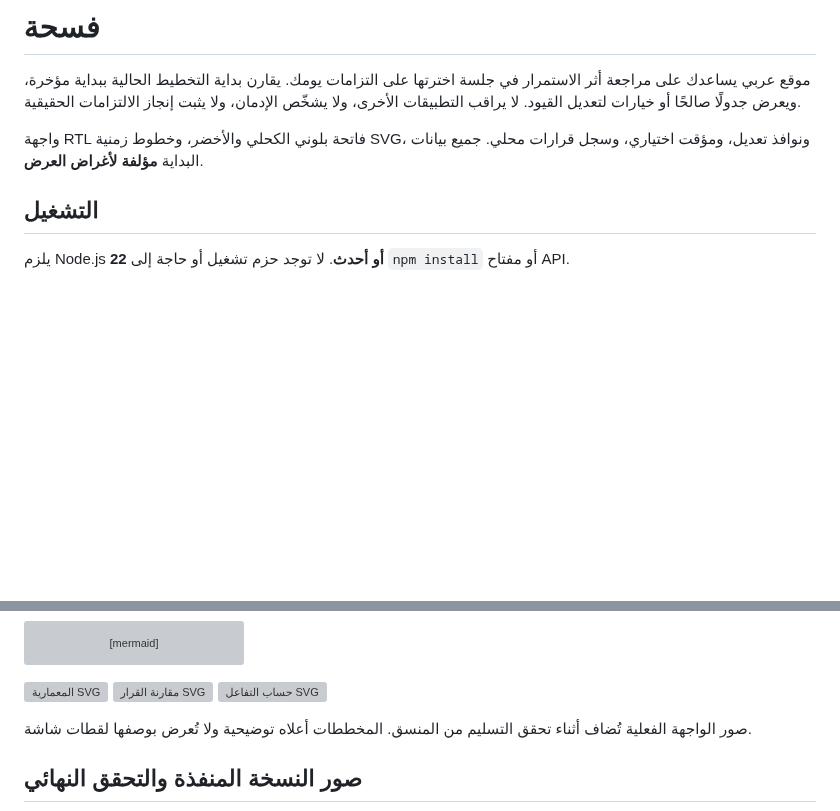
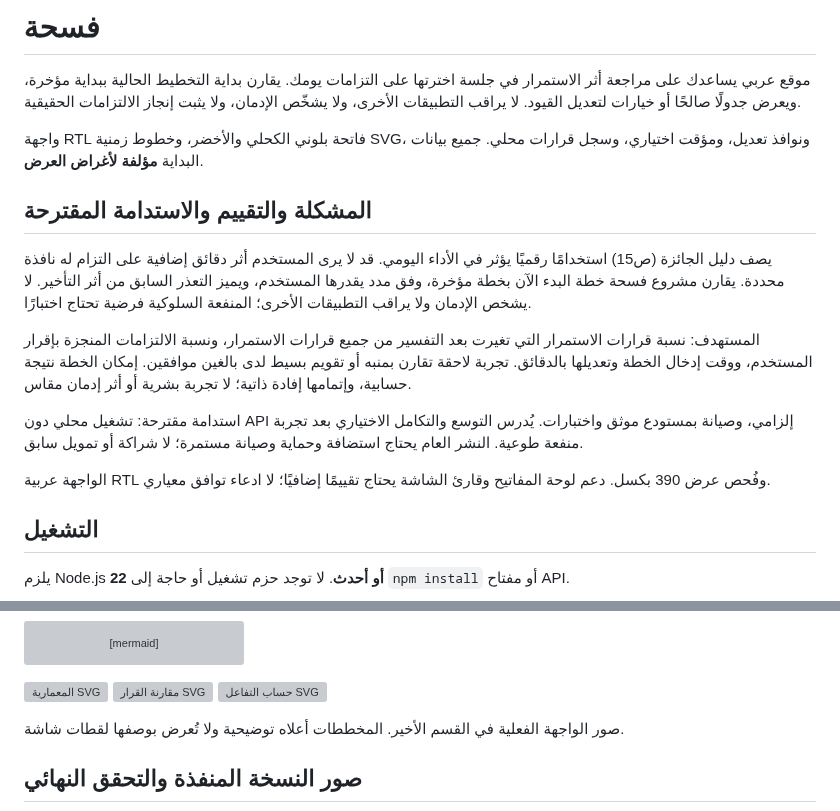
Before and after one commit to faisald2926/fusha, a Markdown page: README.md, 2 parts joined by grey strips. Rendered like a GitHub page; blank space fills up the shorter version; grey boxes are pictures that could not be loaded.

```diff
--- a/README.md
+++ b/README.md
@@ -3,6 +3,16 @@
 موقع عربي يساعدك على مراجعة أثر الاستمرار في جلسة اخترتها على التزامات يومك. يقارن بداية التخطيط الحالية ببداية مؤخرة، ويعرض جدولًا صالحًا أو خيارات لتعديل القيود. لا يراقب التطبيقات الأخرى، ولا يشخّص الإدمان، ولا يثبت إنجاز الالتزامات الحقيقية.
 
 واجهة RTL فاتحة بلوني الكحلي والأخضر، وخطوط زمنية SVG، ونوافذ تعديل، ومؤقت اختياري، وسجل قرارات محلي. جميع بيانات البداية **مؤلفة لأغراض العرض**.
+
+## المشكلة والتقييم والاستدامة المقترحة
+
+يصف دليل الجائزة (ص15) استخدامًا رقميًا يؤثر في الأداء اليومي. قد لا يرى المستخدم أثر دقائق إضافية على التزام له نافذة محددة. يقارن مشروع فسحة خطة البدء الآن بخطة مؤخرة، وفق مدد يقدرها المستخدم، ويميز التعذر السابق من أثر التأخير. لا يشخص الإدمان ولا يراقب التطبيقات الأخرى؛ المنفعة السلوكية فرضية تحتاج اختبارًا.
+
+المستهدف: نسبة قرارات الاستمرار التي تغيرت بعد التفسير من جميع قرارات الاستمرار، ونسبة الالتزامات المنجزة بإقرار المستخدم، ووقت إدخال الخطة وتعديلها بالدقائق. تجربة لاحقة تقارن بمنبه أو تقويم بسيط لدى بالغين موافقين. إمكان الخطة نتيجة حسابية، وإتمامها إفادة ذاتية؛ لا تجربة بشرية أو أثر إدمان مقاس.
+
+استدامة مقترحة: تشغيل محلي دون API إلزامي، وصيانة بمستودع موثق واختبارات. يُدرس التوسع والتكامل الاختياري بعد تجربة منفعة طوعية. النشر العام يحتاج استضافة وحماية وصيانة مستمرة؛ لا شراكة أو تمويل سابق.
+
+الواجهة عربية RTL وفُحص عرض 390 بكسل. دعم لوحة المفاتيح وقارئ الشاشة يحتاج تقييمًا إضافيًا؛ لا ادعاء توافق معياري.
 
 ## التشغيل
 
@@ -159,7 +169,7 @@ flowchart LR
 ![مقارنة القرار SVG](docs/diagrams/comparison.svg)
 ![حساب التفاعل SVG](docs/diagrams/timer.svg)
 
-صور الواجهة الفعلية تُضاف أثناء تحقق التسليم من المنسق. المخططات أعلاه توضيحية ولا تُعرض بوصفها لقطات شاشة.
+صور الواجهة الفعلية في القسم الأخير. المخططات أعلاه توضيحية ولا تُعرض بوصفها لقطات شاشة.
 
 ## صور النسخة المنفذة والتحقق النهائي
 
```
Also changed, not shown: docs/implementation-report.md (+8 -2 lines), docs/screenshots/final-desktop.png, 3 other files.
